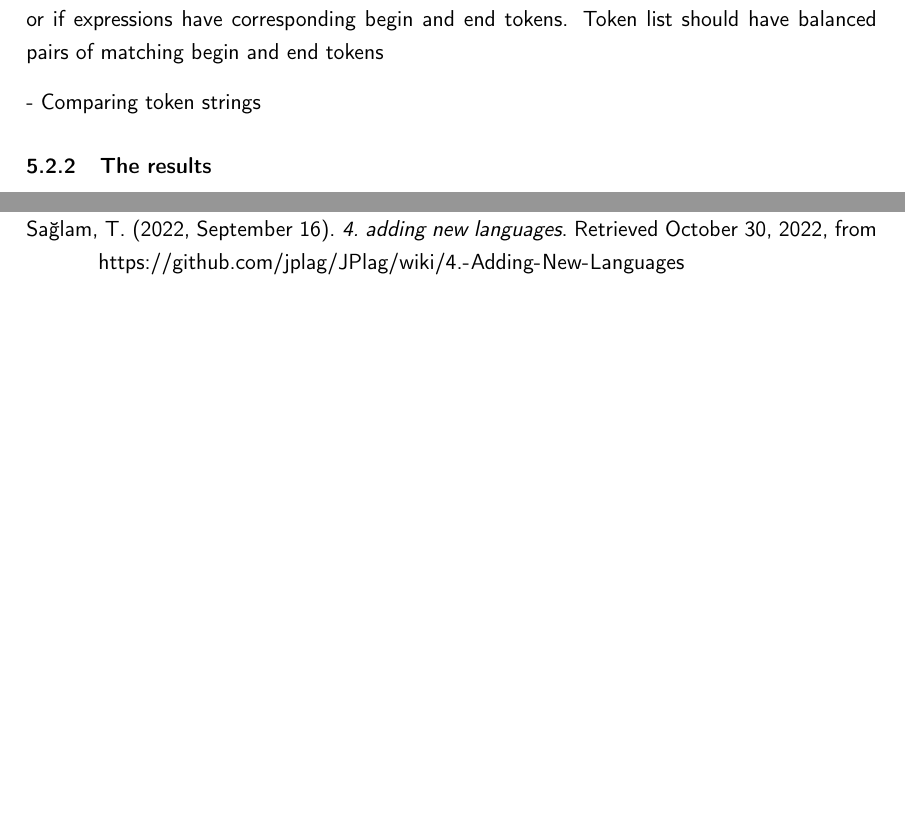
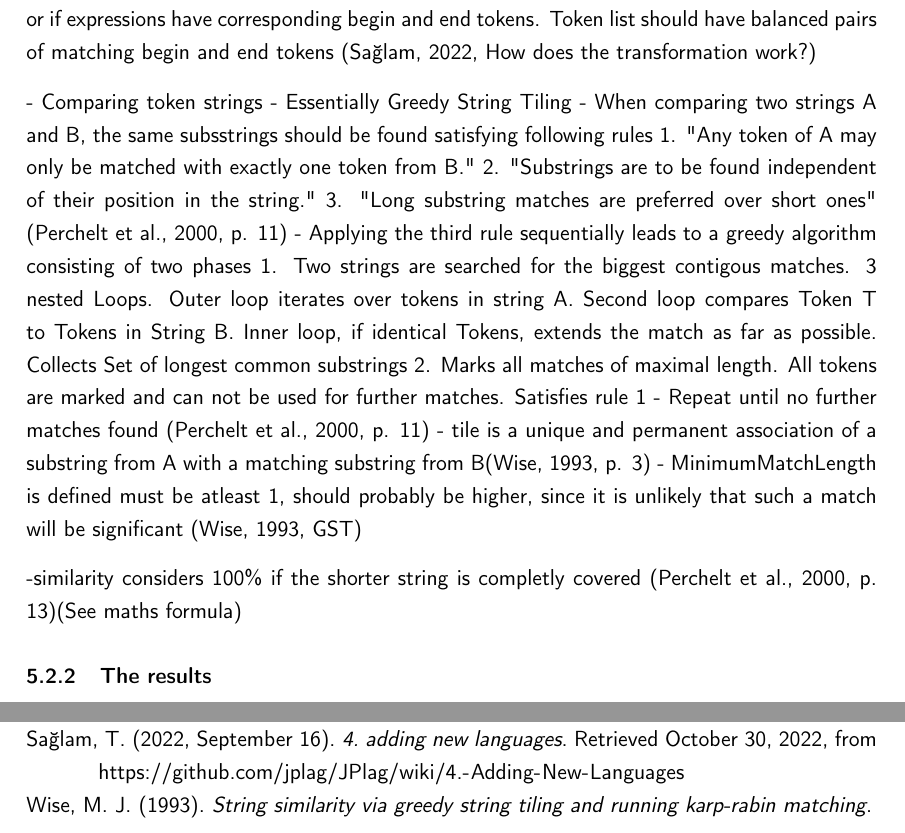
Before and after one commit to DennisWae/Cex-Code-Signatures, a LaTeX document (paper/code_signature.tex): two parts of pages 4 and 5 of 5, joined at a grey line, cut so that both start at the same text, the shorter picture padded with empty space. Compiled offline with pdfLaTeX.

Commit message:
finished JPlag notes

```diff
--- a/paper/code_signature.tex
+++ b/paper/code_signature.tex
@@ -96,9 +96,25 @@ the similarity. \autocite[p. 10]{JPlagP}
 - each AST traversed depth first, nodes are  grammatical units of language
 - when entering and exiting a node a token can be created and added to the token list
 - block type node e.g. classes or if expressions have corresponding begin and end tokens.
-	Token list should have balanced pairs of matching begin and end tokens
+	Token list should have balanced pairs of matching begin and end tokens \autocite[How does the transformation work?]{JPlagW4}
 
 - Comparing token strings
+- Essentially Greedy String Tiling
+- When comparing two strings A and B, the same subsstrings should be found satisfying following rules
+1. "Any token of A may only be matched with exactly one token from B."
+2. "Substrings are to be found independent of their position in the string."
+3. "Long substring matches are preferred over short ones" \autocite[p. 11]{JPlagP}
+- Applying the third rule sequentially leads to a greedy algorithm consisting of two phases
+1. Two strings are searched for the biggest contigous matches. 3 nested Loops. Outer loop iterates over tokens in
+	string A. Second loop compares Token T to Tokens in String B. Inner loop, if identical Tokens, extends the match
+	as far as possible. Collects Set of longest common substrings
+2. Marks all matches of maximal length. All tokens are marked and can not be used for further matches. Satisfies rule 1
+- Repeat until no further matches found \autocite[p. 11]{JPlagP}
+- tile is a unique and permanent association of a substring from A with a matching substring from B\autocite[p. 3]{GST}
+- MinimumMatchLength is defined must be atleast 1, should probably be higher, since it is unlikely that such a match
+	will be significant \autocite[GST]{GST}
+
+-similarity considers 100\% if the shorter string is completly covered \autocite[p. 13]{JPlagP}(See maths formula)
 
 \subsubsection{The results}
 
```
Also changed, not shown: paper/refs.bib (+7 -0 lines), paper/code_signature.pdf.
